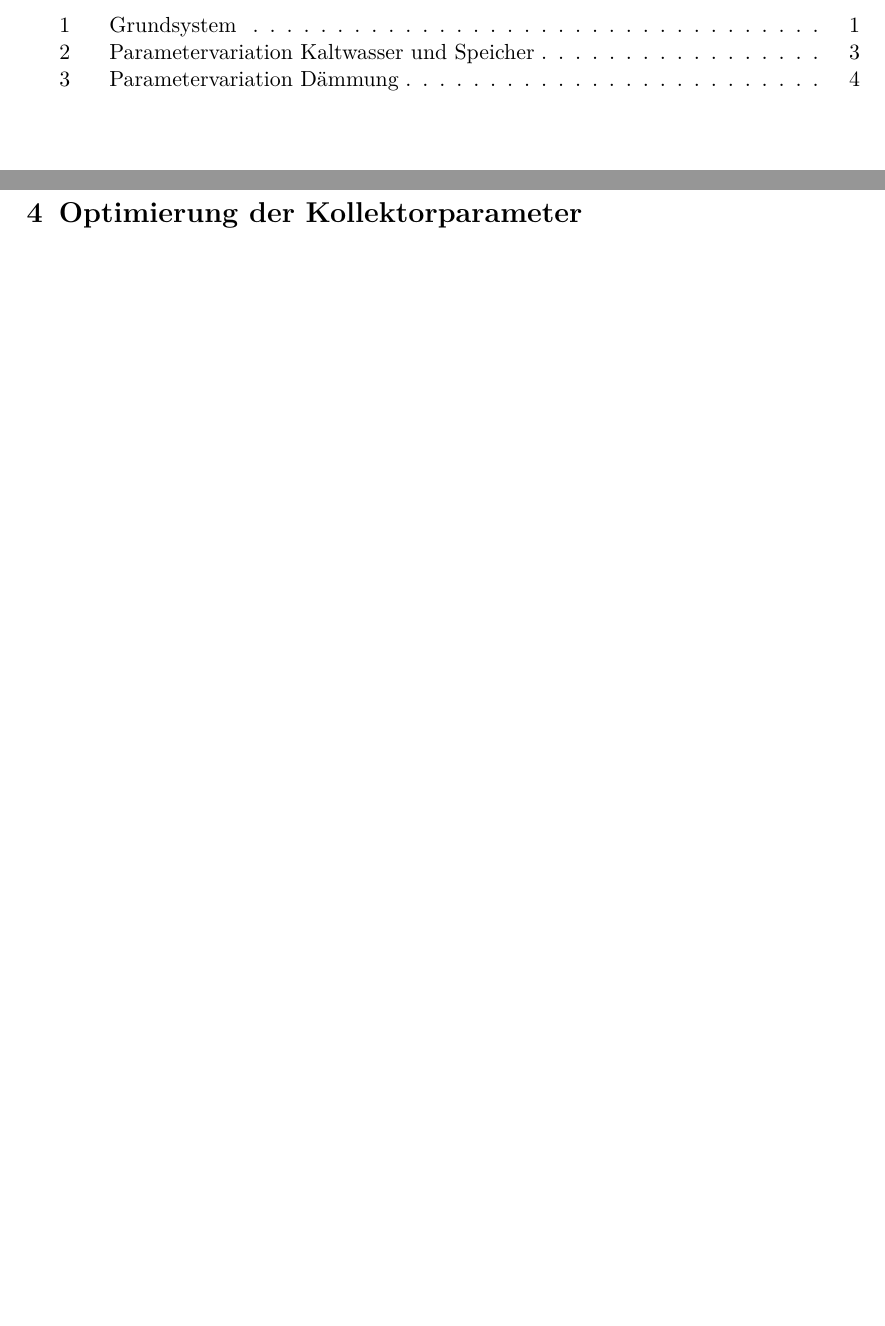
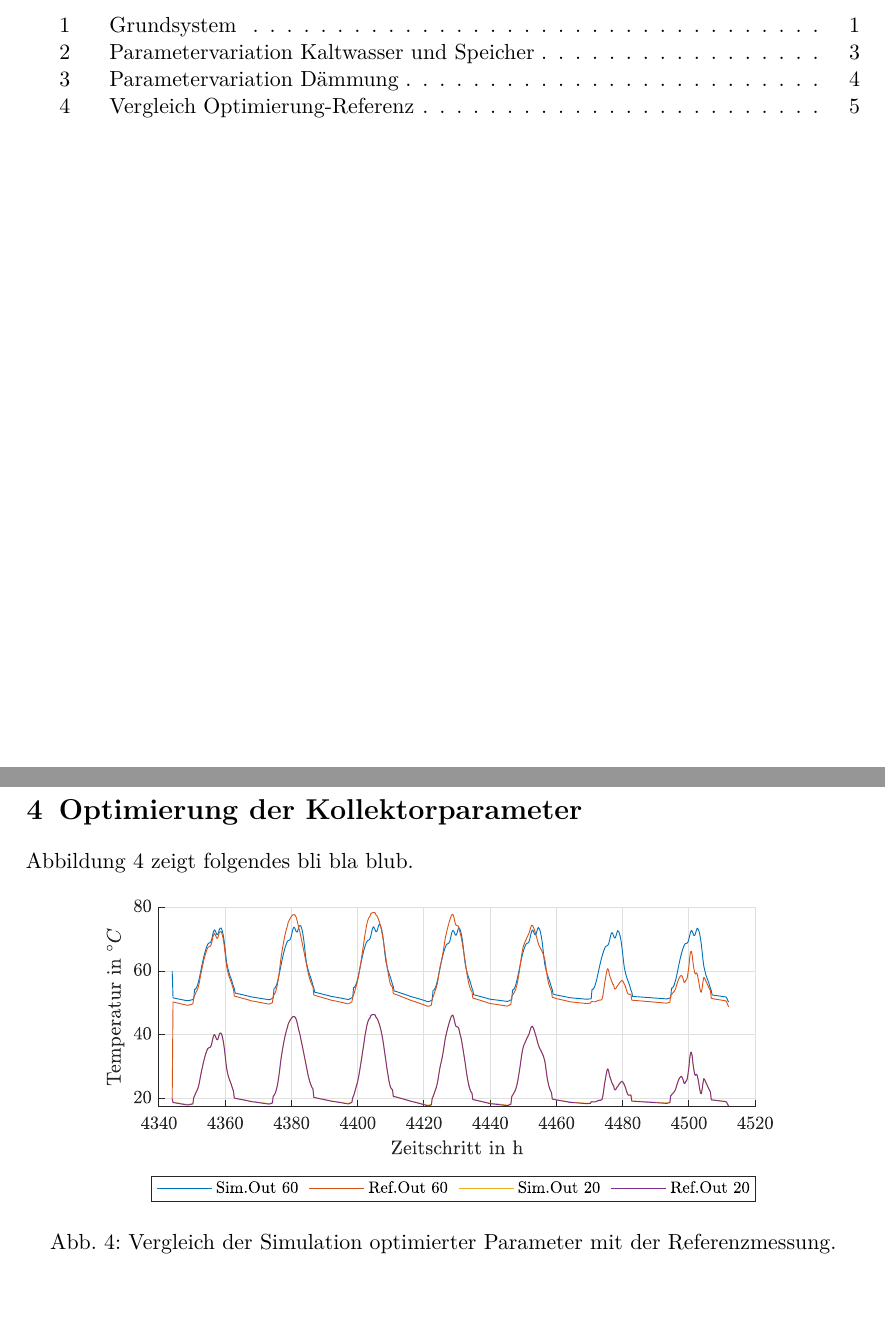
Before and after one commit to LosGroschos/TRNSYS2020, a LaTeX document (TEX/Header_1.tex, which reads TEX/sections/02_Versuchsauswertung.tex): two parts of pages 2 and 7 of 7, joined at a grey line, cut so that both start at the same text, the shorter picture padded with empty space. Compiled offline with pdfLaTeX.

Commit message:
final final final v20

```diff
--- a/TEX/sections/02_Versuchsauswertung.tex
+++ b/TEX/sections/02_Versuchsauswertung.tex
@@ -92,4 +92,14 @@ Für eine möglichst hohe solare Deckung ist die richtige Auslegung aller Einflu
 	\label{fig:par2}
 \end{figure}
 
+
 \section{Optimierung der Kollektorparameter}
+
+Abbildung \ref{fig:comp} zeigt folgendes bli bla blub.
+
+\begin{figure}[H]
+	\centering
+	\includegraphics[width=0.8\textwidth]{../DATA/Aufgabe3vergleich.eps}
+	\caption[Vergleich Optimierung-Referenz]{Vergleich der Simulation optimierter Parameter mit der Referenzmessung.}
+	\label{fig:comp}
+\end{figure}
```
Also changed, not shown: TEX - Chris/delta.txt (added, +3 -0 lines), DATA/Aufgabe2.2.eps, DATA/Aufgabe2.3.eps, DATA/Aufgabe3vergleich.eps (added), TEX/Header_1.pdf, 17 other files.
